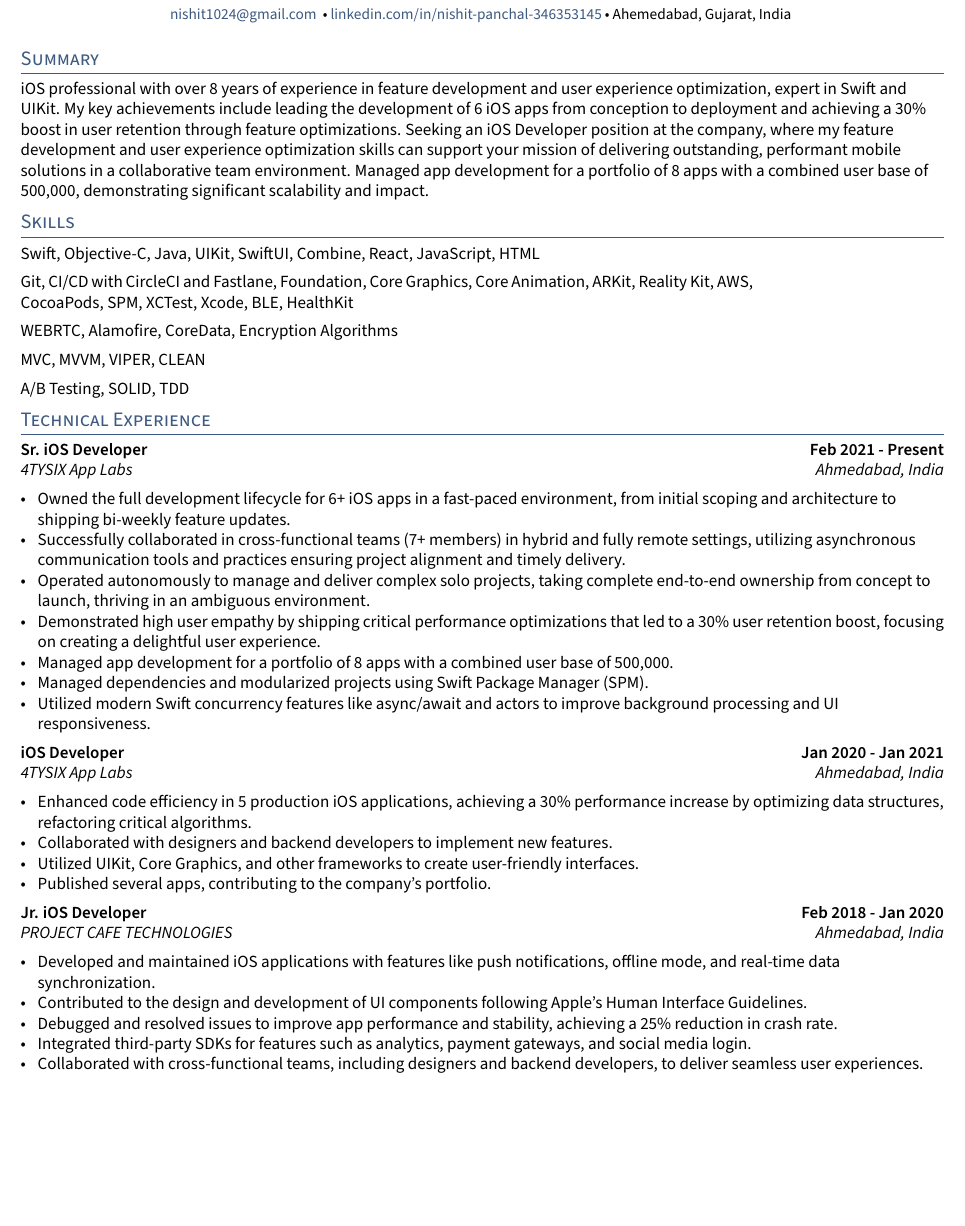
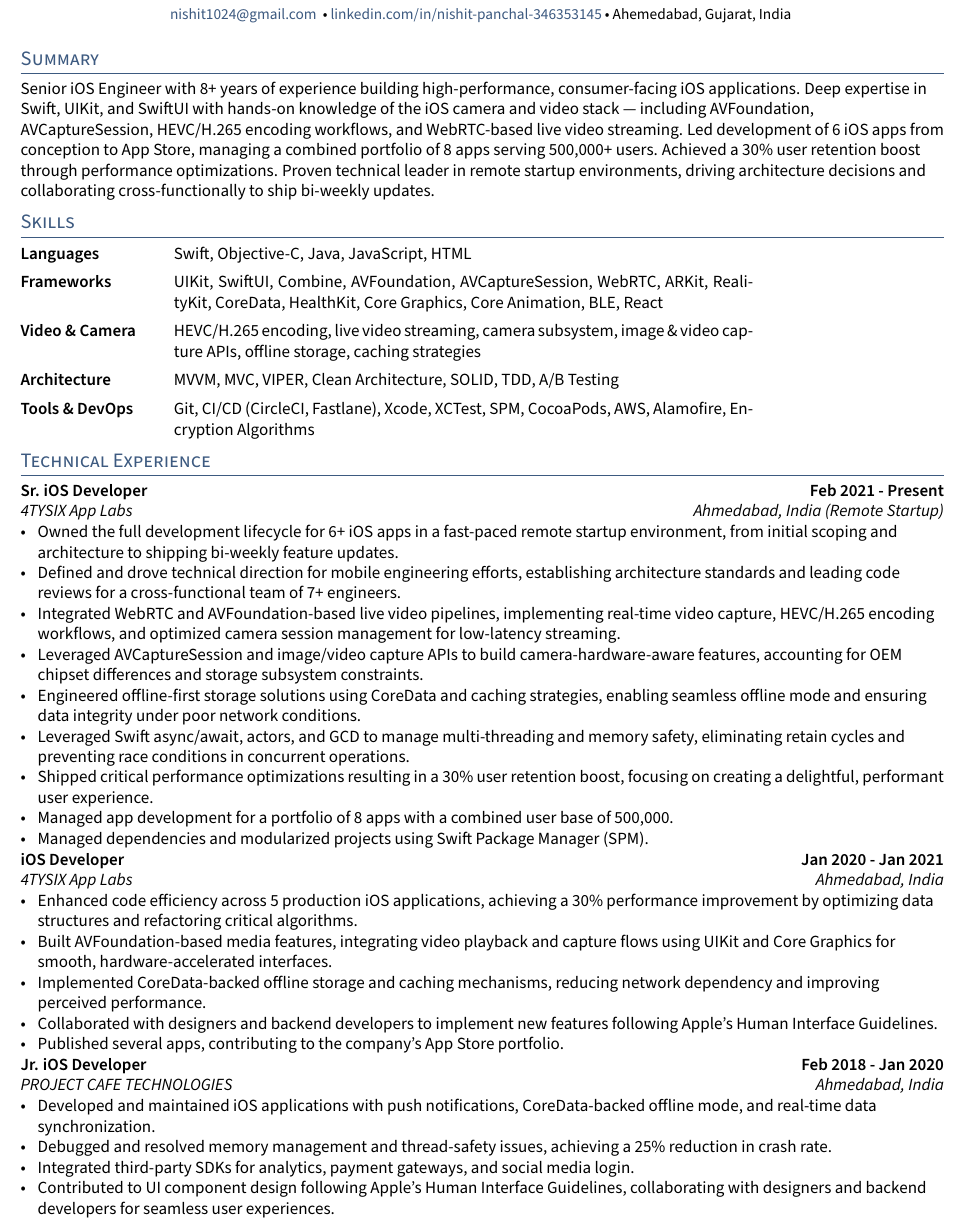
Before and after one commit to nishit1024-beep/Resume, a LaTeX CV (NPCV_ST/resume.tex, which reads NPCV_ST/sections/experience.tex, NPCV_ST/sections/objective.tex, NPCV_ST/sections/projects.tex): part of page 1 of 2, cut so that both start at the same text, the shorter picture padded with empty space. Compiled offline with pdfLaTeX.

Commit message:
- Resume build fixes

```diff
--- a/NPCV_ST/sections/experience.tex
+++ b/NPCV_ST/sections/experience.tex
@@ -2,16 +2,17 @@
 % EXPERIENCE A
 %====================
 \subsection{\texorpdfstring{Sr. iOS Developer \hfill Feb 2021 - Present}{Sr. iOS Developer (Feb 2021 - Present)}}
-\subtext{4TYSIX App Labs \hfill Ahmedabad, India}
+\subtext{4TYSIX App Labs \hfill Ahmedabad, India (Remote Startup)}
 \begin{zitemize}
-    \item Owned the full development lifecycle for 6+ iOS apps in a fast-paced environment, from initial scoping and architecture to shipping bi-weekly feature updates.
-    \item Successfully collaborated in cross-functional teams (7+ members) in hybrid and fully remote settings, utilizing asynchronous
-communication tools and practices ensuring project alignment and timely delivery.
-    \item Operated autonomously to manage and deliver complex solo projects, taking complete end-to-end ownership from concept to launch, thriving in an ambiguous environment.
-    \item Demonstrated high user empathy by shipping critical performance optimizations that led to a 30\% user retention boost, focusing on creating a delightful user experience.
+    \item Owned the full development lifecycle for 6+ iOS apps in a fast-paced remote startup environment, from initial scoping and architecture to shipping bi-weekly feature updates.
+    \item Defined and drove technical direction for mobile engineering efforts, establishing architecture standards and leading code reviews for a cross-functional team of 7+ engineers.
+    \item Integrated WebRTC and AVFoundation-based live video pipelines, implementing real-time video capture, HEVC/H.265 encoding workflows, and optimized camera session management for low-latency streaming.
+    \item Leveraged AVCaptureSession and image/video capture APIs to build camera-hardware-aware features, accounting for OEM chipset differences and storage subsystem constraints.
+    \item Engineered offline-first storage solutions using CoreData and caching strategies, enabling seamless offline mode and ensuring data integrity under poor network conditions.
+    \item Leveraged Swift async/await, actors, and GCD to manage multi-threading and memory safety, eliminating retain cycles and preventing race conditions in concurrent operations.
+    \item Shipped critical performance optimizations resulting in a 30\% user retention boost, focusing on creating a delightful, performant user experience.
     \item Managed app development for a portfolio of 8 apps with a combined user base of 500,000.
     \item Managed dependencies and modularized projects using Swift Package Manager (SPM).
-    \item Utilized modern Swift concurrency features like async/await and actors to improve background processing and UI responsiveness.
 \end{zitemize}
 
 %====================
@@ -20,11 +21,11 @@ communication tools and practices ensuring project alignment and timely delivery
 \subsection{\texorpdfstring{iOS Developer \hfill Jan 2020 - Jan 2021}{iOS Developer}}
 \subtext{4TYSIX App Labs \hfill Ahmedabad, India}
 \begin{zitemize}
-    \item Enhanced code efficiency in 5 production iOS applications, achieving a 30\% performance increase by optimizing data structures,
-refactoring critical algorithms.
-    \item Collaborated with designers and backend developers to implement new features.
-    \item Utilized UIKit, Core Graphics, and other frameworks to create user-friendly interfaces.
-    \item Published several apps, contributing to the company’s portfolio.
+    \item Enhanced code efficiency across 5 production iOS applications, achieving a 30\% performance improvement by optimizing data structures and refactoring critical algorithms.
+    \item Built AVFoundation-based media features, integrating video playback and capture flows using UIKit and Core Graphics for smooth, hardware-accelerated interfaces.
+    \item Implemented CoreData-backed offline storage and caching mechanisms, reducing network dependency and improving perceived performance.
+    \item Collaborated with designers and backend developers to implement new features following Apple's Human Interface Guidelines.
+    \item Published several apps, contributing to the company's App Store portfolio.
 \end{zitemize}
 
 %====================
@@ -33,70 +34,8 @@ refactoring critical algorithms.
 \subsection{\texorpdfstring{Jr. iOS Developer \hfill Feb 2018 - Jan 2020}{Jr. iOS Developer}}
 \subtext{PROJECT CAFE TECHNOLOGIES \hfill Ahmedabad, India}
 \begin{zitemize}
-    \item Developed and maintained iOS applications with features like push notifications, offline mode, and real-time data synchronization.
-    \item Contributed to the design and development of UI components following Apple’s Human Interface Guidelines.
-    \item Debugged and resolved issues to improve app performance and stability, achieving a 25\% reduction in crash rate.
-    \item Integrated third-party SDKs for features such as analytics, payment gateways, and social media login.
-    \item Collaborated with cross-functional teams, including designers and backend developers, to deliver seamless user experiences.
+    \item Developed and maintained iOS applications with push notifications, CoreData-backed offline mode, and real-time data synchronization.
+    \item Debugged and resolved memory management and thread-safety issues, achieving a 25\% reduction in crash rate.
+    \item Integrated third-party SDKs for analytics, payment gateways, and social media login.
+    \item Contributed to UI component design following Apple's Human Interface Guidelines, collaborating with designers and backend developers for seamless user experiences.
 \end{zitemize}
-
-%====================
-% EXPERIENCE E
-%====================
-%\subsection{{ROLE / PROJECT E \hfill MMM YYYY --- MMM YYYY}}
-%\subtext{company E \hfill somewhere, state}
-%\begin{zitemize}
-%    \item In lobortis libero consectetur eros vehicula, vel pellentesque quam fringilla.
-%    \item Ut malesuada purus at mi placerat dapibus.
-%    \item Suspendisse finibus massa eu nisi dictum, a imperdiet tellus convallis.
-%    \item Nam feugiat erat vestibulum lacus feugiat, efficitur gravida nunc imperdiet.
-%    \item Morbi porta lacus vitae augue luctus, a rhoncus est sagittis.
-%\end{zitemize}
-
-%====================
-% EXPERIENCE F
-%====================
-%\subsection{{ROLE / PROJECT F \hfill MMM YYYY --- MMM YYYY}}
-%\subtext{company F \hfill somewhere, state}
-%\begin{zitemize}
-%    \item In lobortis libero consectetur eros vehicula, vel pellentesque quam fringilla.
-%    \item Ut malesuada purus at mi placerat dapibus.
-%    \item Ut malesuada purus at mi placerat dapibus.
-%    \item Ut malesuada purus at mi placerat dapibus.
-%\end{zitemize}
-
-%====================
-% EXPERIENCE G
-%====================
-%\subsection{{ROLE / PROJECT G \hfill MMM YYYY --- MMM YYYY}}
-%\subtext{company G \hfill somewhere, state}
-%\begin{zitemize}
-%    \item In lobortis libero consectetur eros vehicula, vel pellentesque quam fringilla.
-%    \item Ut malesuada purus at mi placerat dapibus.
-%    \item Ut malesuada purus at mi placerat dapibus.
-%    \item Ut malesuada purus at mi placerat dapibus.
-%\end{zitemize}
-
-%====================
-% EXPERIENCE H
-%====================
-%\subsection{{ROLE / PROJECT H \hfill MMM YYYY --- MMM YYYY}}
-%\subtext{company H \hfill somewhere, state}
-%\begin{zitemize}
-%    \item In lobortis libero consectetur eros vehicula, vel pellentesque quam fringilla.
-%    \item Ut malesuada purus at mi placerat dapibus.
-%    \item Ut malesuada purus at mi placerat dapibus.
-%    \item Ut malesuada purus at mi placerat dapibus.
-%\end{zitemize}
-
-%====================
-% EXPERIENCE I
-%====================
-%\subsection{{ROLE / PROJECT I \hfill MMM YYYY --- MMM YYYY}}
-%\subtext{company I \hfill somewhere, state}
-%\begin{zitemize}
-%    \item In lobortis libero consectetur eros vehicula, vel pellentesque quam fringilla.
-%    \item Ut malesuada purus at mi placerat dapibus.
-%    \item Ut malesuada purus at mi placerat dapibus.
-%    \item Ut malesuada purus at mi placerat dapibus.
-%\end{zitemize}
--- a/NPCV_ST/sections/objective.tex
+++ b/NPCV_ST/sections/objective.tex
@@ -2,7 +2,4 @@
 % Objective Statement
 %====================
 
-
-% \blindtext[1]
-
-iOS professional with over 8 years of experience in feature development and user experience optimization, expert in Swift and UIKit. My key achievements include leading the development of 6 iOS apps from conception to deployment and achieving a 30\% boost in user retention through feature optimizations. Seeking an iOS Developer position at the company, where my feature development and user experience optimization skills can support your mission of delivering outstanding, performant mobile solutions in a collaborative team environment. Managed app development for a portfolio of 8 apps with a combined user base of 500,000, demonstrating significant scalability and impact.
+Senior iOS Engineer with 8+ years of experience building high-performance, consumer-facing iOS applications. Deep expertise in Swift, UIKit, and SwiftUI with hands-on knowledge of the iOS camera and video stack --- including AVFoundation, AVCaptureSession, HEVC/H.265 encoding workflows, and WebRTC-based live video streaming. Led development of 6 iOS apps from conception to App Store, managing a combined portfolio of 8 apps serving 500,000+ users. Achieved a 30\% user retention boost through performance optimizations. Proven technical leader in remote startup environments, driving architecture decisions and collaborating cross-functionally to ship bi-weekly updates.
--- a/NPCV_ST/sections/projects.tex
+++ b/NPCV_ST/sections/projects.tex
@@ -1,11 +1,5 @@
-
 % ====================
-% PROJECT 1
-% ====================
- %\vspace{1em} % Space before next project
-
-% ====================
-% PROJECT 4: Asianparent
+% PROJECT: Asianparent
 % ====================
 \noindent
 {\color{highlight} \textbf{\large Asianparent: Pregnancy + Baby}} \\
@@ -14,3 +8,2 @@ A place for community and resources to help you in your parenting journey, archi
 \vspace{1em}
 
-\newpage
--- a/NPCV_ST/sections/skills.tex
+++ b/NPCV_ST/sections/skills.tex
@@ -1,10 +1,9 @@
 \renewcommand{\arraystretch}{1.4}
 
-\begin{tabular}{p{0em} p{0em} p{43em}}
-& &  Swift, Objective-C, Java, UIKit, SwiftUI, Combine, React, JavaScript, HTML \\
-& &  Git, CI/CD with CircleCI and Fastlane, Foundation, Core Graphics, Core Animation, ARKit, Reality Kit, AWS, CocoaPods, SPM, XCTest, Xcode, BLE, HealthKit \\
-& &  WEBRTC, Alamofire, CoreData, Encryption Algorithms \\
-& &  MVC, MVVM, VIPER, CLEAN \\
-& &  A/B Testing, SOLID, TDD
-
+\begin{tabular}{p{0em} p{9em} p{34em}}
+& \textbf{Languages}       & Swift, Objective-C, Java, JavaScript, HTML \\
+& \textbf{Frameworks}      & UIKit, SwiftUI, Combine, AVFoundation, AVCaptureSession, WebRTC, ARKit, RealityKit, CoreData, HealthKit, Core Graphics, Core Animation, BLE, React \\
+& \textbf{Video \& Camera} & HEVC/H.265 encoding, live video streaming, camera subsystem, image \& video capture APIs, offline storage, caching strategies \\
+& \textbf{Architecture}    & MVVM, MVC, VIPER, Clean Architecture, SOLID, TDD, A/B Testing \\
+& \textbf{Tools \& DevOps} & Git, CI/CD (CircleCI, Fastlane), Xcode, XCTest, SPM, CocoaPods, AWS, Alamofire, Encryption Algorithms \\
 \end{tabular}
```
Also changed, not shown: NPCV_ST/build-resume.yml (added, +48 -0 lines), NPCV_ST/data_science_tech_resume_template.pdf (deleted), NPCV_ST/data_science_tech_resume_template_multipage.pdf (deleted), NPCV_ST/sections/projects.tex (26 more changed lines).
